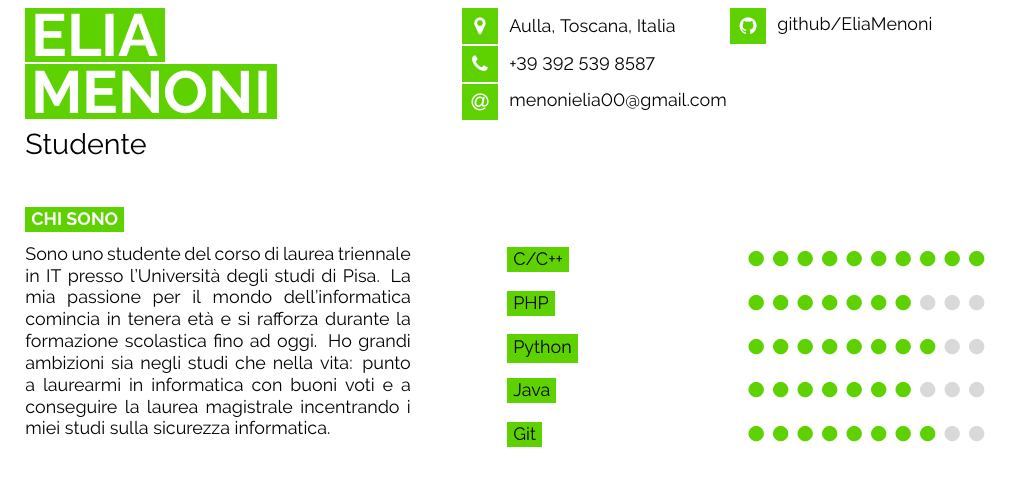
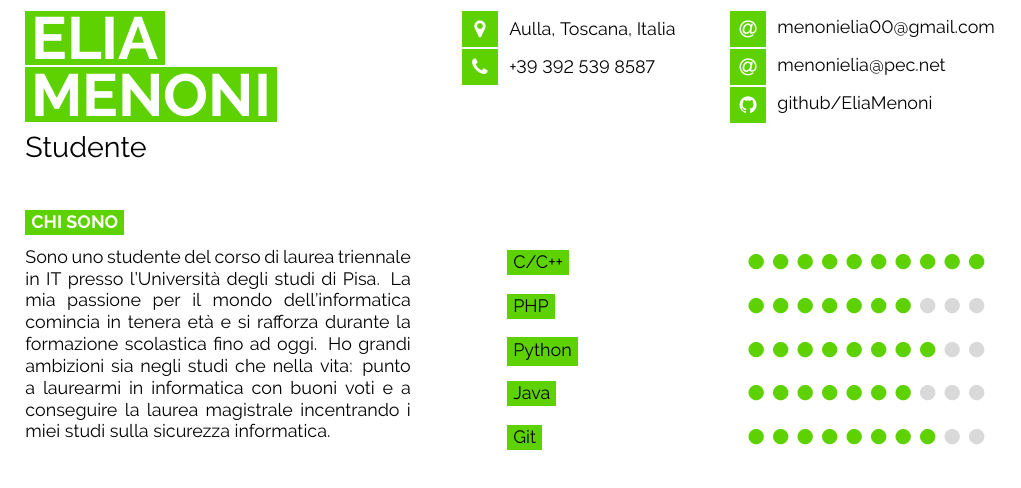
Before and after one commit to EliaMenoni/CV, a LaTeX document (main.tex): part of the page, cut so that both start at the same text. Compiled offline with pdfLaTeX.

Commit message:
Aggiunta PEC

```diff
--- a/main.tex
+++ b/main.tex
@@ -32,11 +32,12 @@
 	% Other icons can be found by referring to fontawesome.pdf (supplied with the template) and using the word after \fa in the command for the icon you want
 	\icon{MapMarker}{12}{Aulla, Toscana, Italia}\\
 	\icon{Phone}{12}{+39 392 539 8587}\\
-	\icon{At}{12}{\href{mailto:menonielia00@gmail.com}{menonielia00@gmail.com}}\\
 \end{minipage}
 \begin{minipage}[t]{0.275\textwidth} % 27.5% of the page width for the second row of icons
 	\vspace{-\baselineskip} % Required for vertically aligning minipages
-
+  % menonielia@pec.net
+  \icon{At}{12}{\href{mailto:menonielia00@gmail.com}{menonielia00@gmail.com}}\\
+  \icon{At}{12}{\href{mailto:menonielia@pec.net}{menonielia@pec.net}}\\
 	% The first parameter is the FontAwesome icon name, the second is the box size and the third is the text
 	% Other icons can be found by referring to fontawesome.pdf (supplied with the template) and using the word after \fa in the command for the icon you want
 	% \icon{Globe}{12}{\href{https://about.me/eliamenoni}{about.me/eliamenoni}}\\
```
Also changed, not shown: main.pdf.
